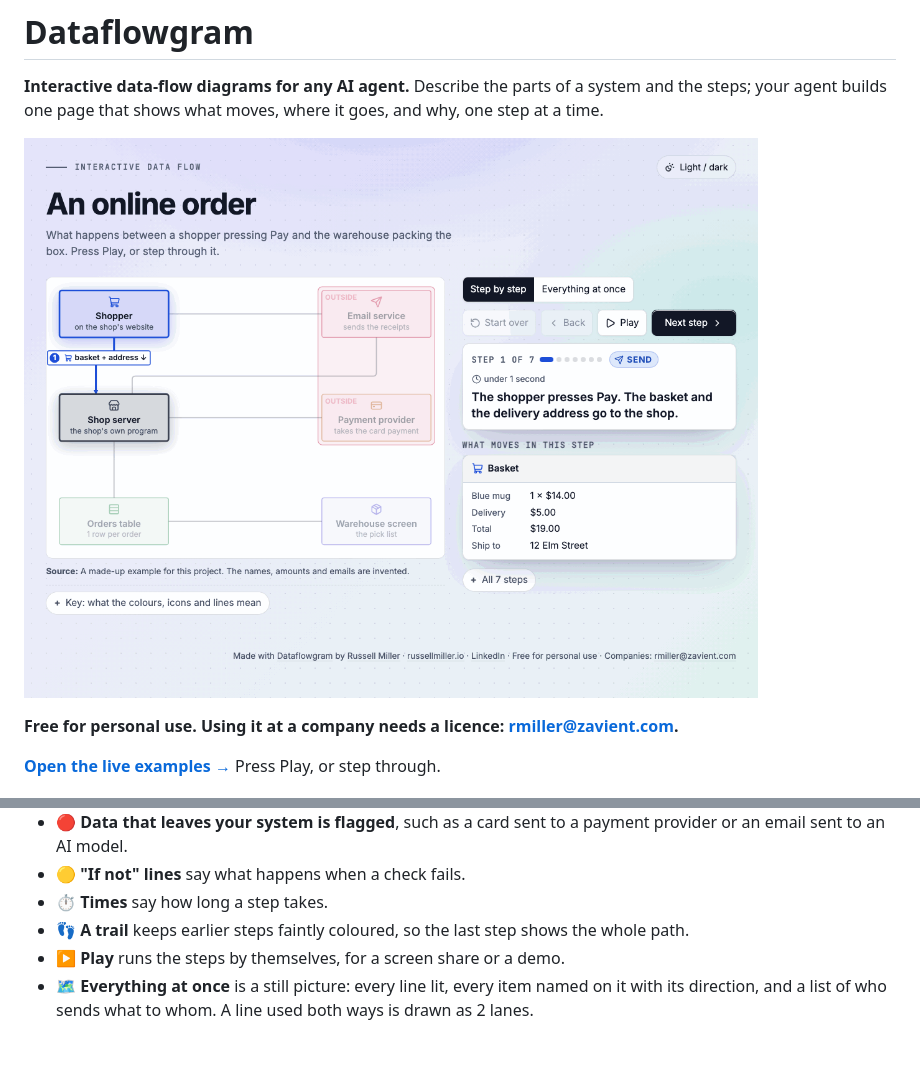
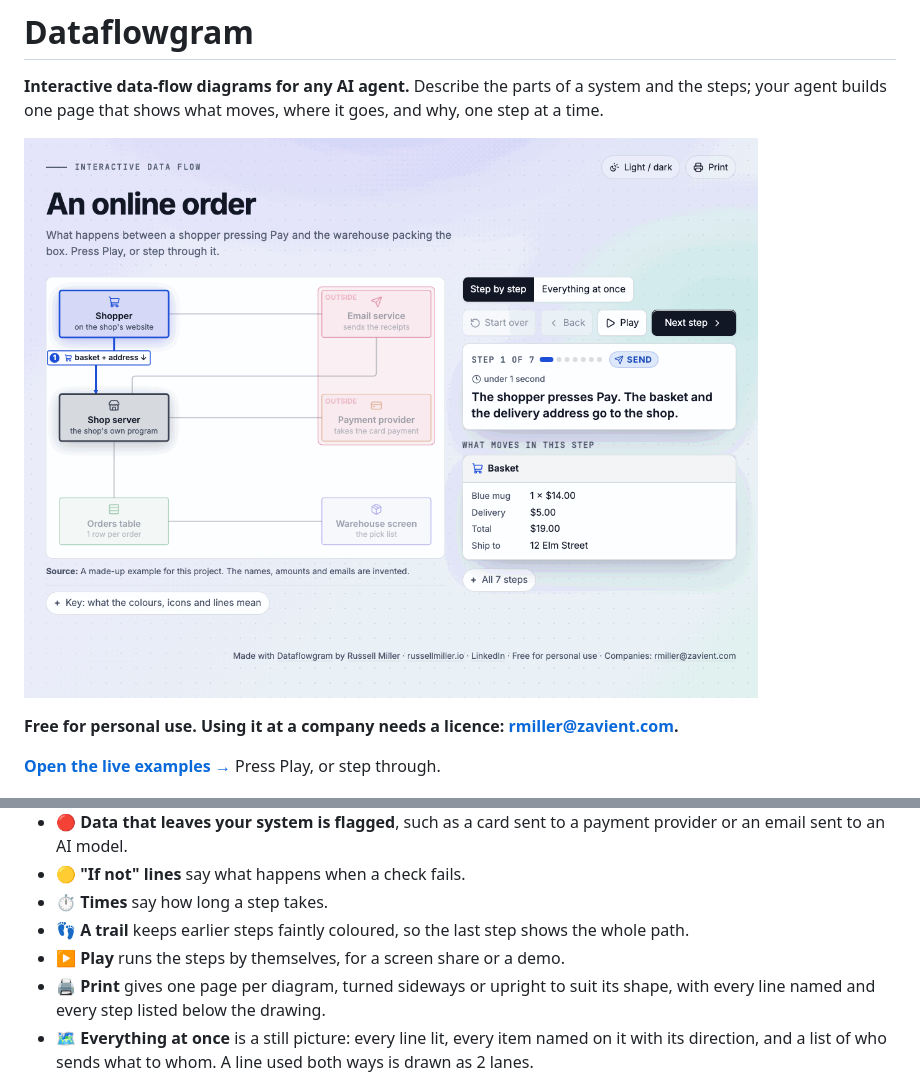
Before and after one commit to russellmiller3/dataflowgram, a Markdown page: README.md, 2 parts joined by grey strips. Drawn GitHub-style; pictures changed too: docs/images/demo.gif; blank space fills up the shorter version.

Commit message:
Print: one page per diagram, sideways or upright to suit its shape
Co-Authored-By: Claude Opus 5.5 <noreply@anthropic.com>

```diff
--- a/README.md
+++ b/README.md
@@ -19,6 +19,7 @@
 - ⏱️ **Times** say how long a step takes.
 - 👣 **A trail** keeps earlier steps faintly coloured, so the last step shows the whole path.
 - ▶️ **Play** runs the steps by themselves, for a screen share or a demo.
+- 🖨️ **Print** gives one page per diagram, turned sideways or upright to suit its shape, with every line named and every step listed below the drawing.
 - 🗺️ **Everything at once** is a still picture: every line lit, every item named on it with its direction, and a list of who sends what to whom. A line used both ways is drawn as 2 lanes.
 
 Every part has its own colour, and data takes the colour of the part that sends it. No 2 parts joined by a line share a colour, so you can always tell whose data is whose. Every kind of part (a person, a mailbox, a program, an AI model, a table...) and every kind of step (send, read, think, write, reply...) has its own [Lucide](https://lucide.dev) icon.
```
Also changed, not shown: learnings.md (+6 -0 lines), skills/dataflowgram/SKILL.md (+1 -0 lines), 11 other files.
